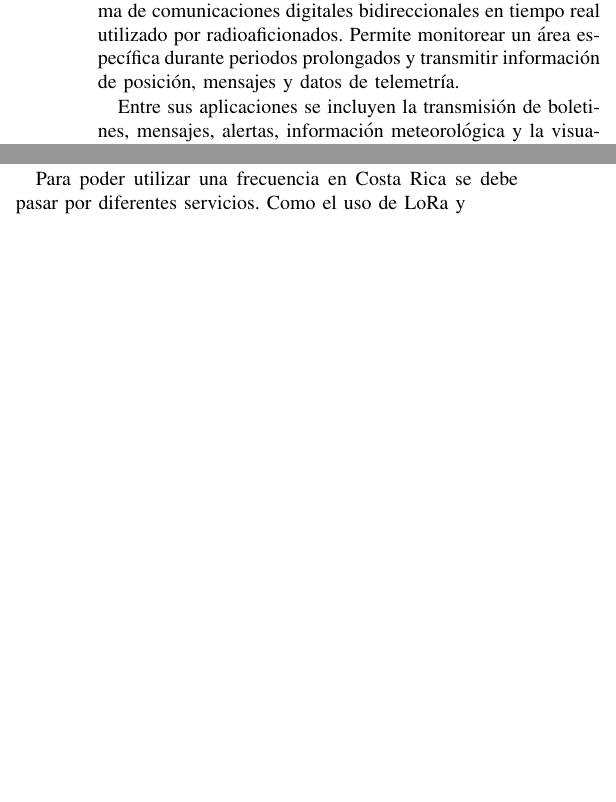
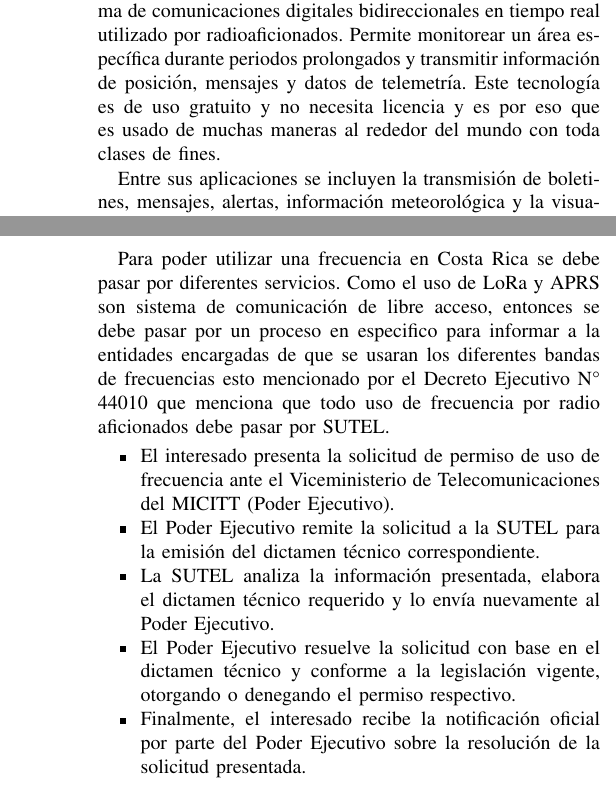
Before and after one commit to shuz1222/Grupo7_Tracker5, a LaTeX paper (Informe_Semana3/main.tex): two parts of the columns of page 1 of 3 before the commit and two parts of the columns of pages 1 and 2 of 4 after it, joined at a grey line, cut so that both start at the same text, the shorter picture padded with empty space. Compiled offline with pdfLaTeX.

Commit message:
Update main.tex

```diff
--- a/Informe_Semana3/main.tex
+++ b/Informe_Semana3/main.tex
@@ -92,7 +92,7 @@ jjsoto1222@estudiantec.cr}}
 
 \subsection{APRS}
 
-El APRS (\textit{Automatic Packet Reporting System}) es un sistema de comunicaciones digitales bidireccionales en tiempo real utilizado por radioaficionados. Permite monitorear un área específica durante periodos prolongados y transmitir información de posición, mensajes y datos de telemetría.
+El APRS (\textit{Automatic Packet Reporting System}) es un sistema de comunicaciones digitales bidireccionales en tiempo real utilizado por radioaficionados. Permite monitorear un área específica durante periodos prolongados y transmitir información de posición, mensajes y datos de telemetría. Este tecnología es de uso gratuito y no necesita licencia y es por eso que es usado de muchas maneras al rededor del mundo con toda clases de fines.
 
 Entre sus aplicaciones se incluyen la transmisión de boletines, mensajes, alertas, información meteorológica y la visualización en mapas de la actividad en tiempo real, incluyendo estaciones, objetos, frecuencias, satélites, redes y eventos.
 
@@ -147,7 +149,19 @@ Espectro Radioeléctrico y Redes de Telecomunicaciones del Viceministerio de
 Telecomunicaciones del MICITT, y la Dirección General de Calidad de la
 Superintendencia de Telecomunicaciones (SUTEL).
 
-Para poder utilizar una frecuencia en Costa Rica se debe pasar por diferentes servicios. Como el uso de LoRa y
+Para poder utilizar una frecuencia en Costa Rica se debe pasar por diferentes servicios. Como el uso de LoRa y APRS son sistema de comunicación de libre acceso, entonces se debe pasar por un proceso en especifico para informar a la entidades encargadas de que se usaran los diferentes bandas de frecuencias  esto mencionado por el Decreto Ejecutivo N° 44010 que menciona que todo uso de frecuencia por radio aficionados debe pasar por SUTEL.
+
+\begin{itemize}
+    \item El interesado presenta la solicitud de permiso de uso de frecuencia ante el Viceministerio de Telecomunicaciones del MICITT (Poder Ejecutivo).
+
+    \item El Poder Ejecutivo remite la solicitud a la SUTEL para la emisión del dictamen técnico correspondiente.
+
+    \item La SUTEL analiza la información presentada, elabora el dictamen técnico requerido y lo envía nuevamente al Poder Ejecutivo.
+
+    \item El Poder Ejecutivo resuelve la solicitud con base en el dictamen técnico y conforme a la legislación vigente, otorgando o denegando el permiso respectivo.
+
+    \item Finalmente, el interesado recibe la notificación oficial por parte del Poder Ejecutivo sobre la resolución de la solicitud presentada.
+\end{itemize}
 
 \section{Planeamiento del proyecto}
 
```
Also changed, not shown: Informe_Semana3/main.tex (6 more changed lines).
